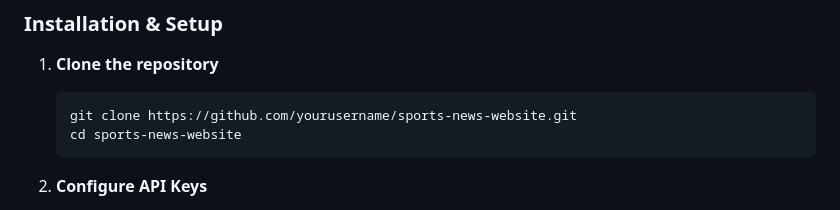
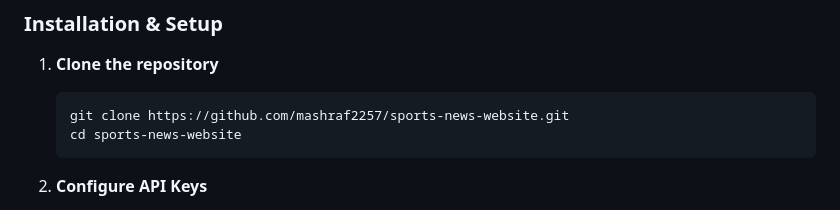
Before and after one commit to mashraf2257/Sports-News-Website, a Markdown page: README.md, the part around the change. Drawn GitHub-style.

Commit message:
Update repository URL in README

````diff
--- a/README.md
+++ b/README.md
@@ -58,7 +58,7 @@ Sports News Website/
 
 1. **Clone the repository**
    ```bash
-   git clone https://github.com/yourusername/sports-news-website.git
+   git clone https://github.com/mashraf2257/sports-news-website.git
    cd sports-news-website
    ```
 
````
